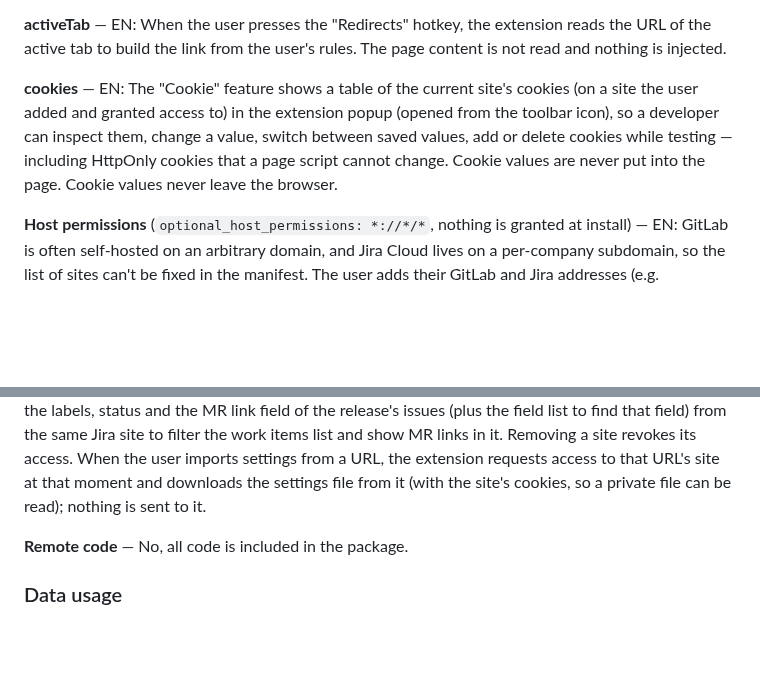
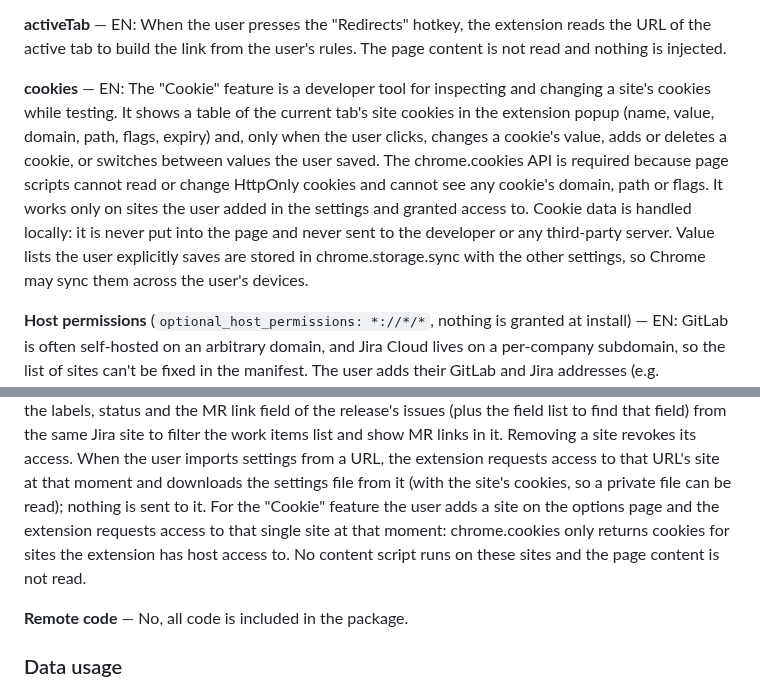
Before and after one commit to aidanbek/dev-helper-chrome-extension, a Markdown page: store/listing.md, 2 parts joined by grey strips. Drawn GitHub-style; blank space fills up the shorter version.

Commit message:
docs: update cookies permission justification

```diff
--- a/store/listing.md
+++ b/store/listing.md
@@ -239,10 +239,13 @@ and links that match the rule's URL pattern. Clicking it opens the resulting lin
 **activeTab** — EN: When the user presses the "Redirects" hotkey, the extension reads the URL of the active tab
 to build the link from the user's rules. The page content is not read and nothing is injected.
 
-**cookies** — EN: The "Cookie" feature shows a table of the current site's cookies (on a site the user added and granted access to)
-in the extension popup (opened from the toolbar icon), so a developer can inspect them,
-change a value, switch between saved values, add or delete cookies while testing — including HttpOnly cookies that a page
-script cannot change. Cookie values are never put into the page. Cookie values never leave the browser.
+**cookies** — EN: The "Cookie" feature is a developer tool for inspecting and changing a site's cookies while testing.
+It shows a table of the current tab's site cookies in the extension popup (name, value, domain, path, flags, expiry) and,
+only when the user clicks, changes a cookie's value, adds or deletes a cookie, or switches between values the user saved.
+The chrome.cookies API is required because page scripts cannot read or change HttpOnly cookies and cannot see any cookie's
+domain, path or flags. It works only on sites the user added in the settings and granted access to. Cookie data is handled
+locally: it is never put into the page and never sent to the developer or any third-party server. Value lists the user
+explicitly saves are stored in chrome.storage.sync with the other settings, so Chrome may sync them across the user's devices.
 
 **Host permissions** (`optional_host_permissions: *://*/*`, nothing is granted at install) —
 EN: GitLab is often self-hosted on an arbitrary domain, and Jira Cloud lives on a per-company subdomain,
@@ -258,6 +261,9 @@ the labels, status and the MR link field of the release's issues (plus the field
 Jira site to filter the work items list and show MR links in it. Removing a site revokes its access.
 When the user imports settings from a URL, the extension requests access to that URL's site at that moment
 and downloads the settings file from it (with the site's cookies, so a private file can be read); nothing is sent to it.
+For the "Cookie" feature the user adds a site on the options page and the extension requests access to that single site
+at that moment: chrome.cookies only returns cookies for sites the extension has host access to. No content script runs
+on these sites and the page content is not read.
 
 **Remote code** — No, all code is included in the package.
 
```
